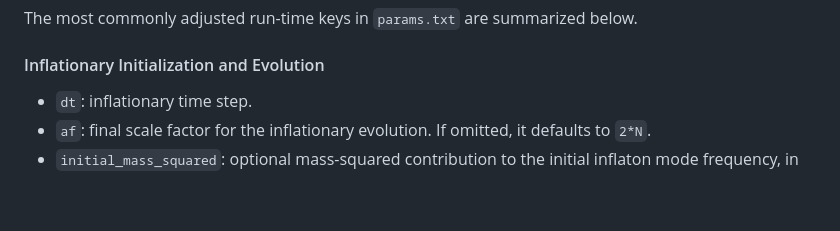
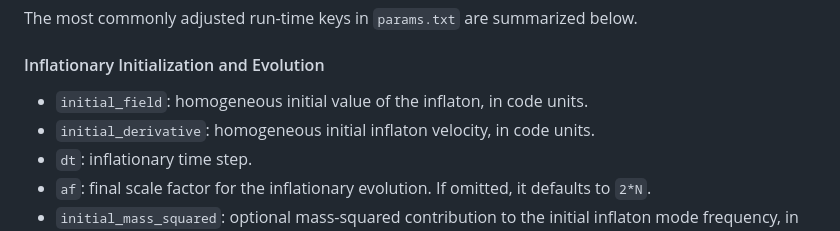
Before and after one commit to caravangelo/inflation-easy, a Markdown page: README.md, the part around the change. GitHub-like rendering; blank space fills up the shorter version.

Commit message:
Document homogeneous initial conditions

```diff
--- a/README.md
+++ b/README.md
@@ -121,6 +121,8 @@ The most commonly adjusted run-time keys in `params.txt` are summarized below.
 
 #### Inflationary Initialization and Evolution
 
+- `initial_field`: homogeneous initial value of the inflaton, in code units.
+- `initial_derivative`: homogeneous initial inflaton velocity, in code units.
 - `dt`: inflationary time step.
 - `af`: final scale factor for the inflationary evolution. If omitted, it defaults to `2*N`.
 - `initial_mass_squared`: optional mass-squared contribution to the initial inflaton mode frequency, in the same internal code units as $k_{\rm eff}^2$. If omitted, the initializer uses $\omega_k^2=k_{\rm eff}^2$; if supplied, it uses $\omega_k^2=k_{\rm eff}^2+m_{\rm init}^2$, with `initial_mass_squared` providing $m_{\rm init}^2$.
```
